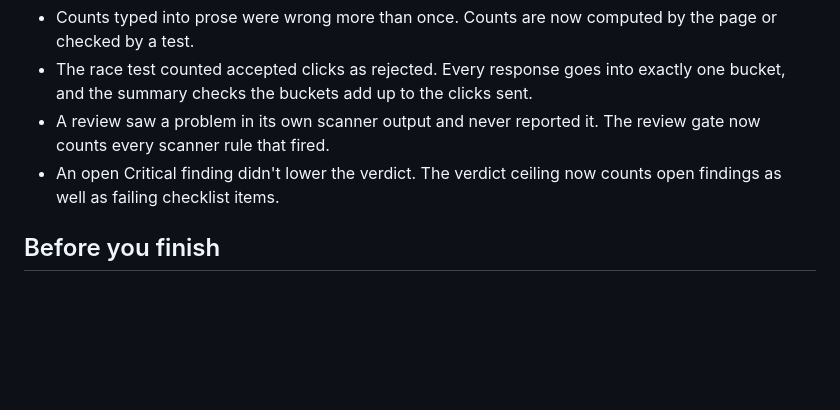
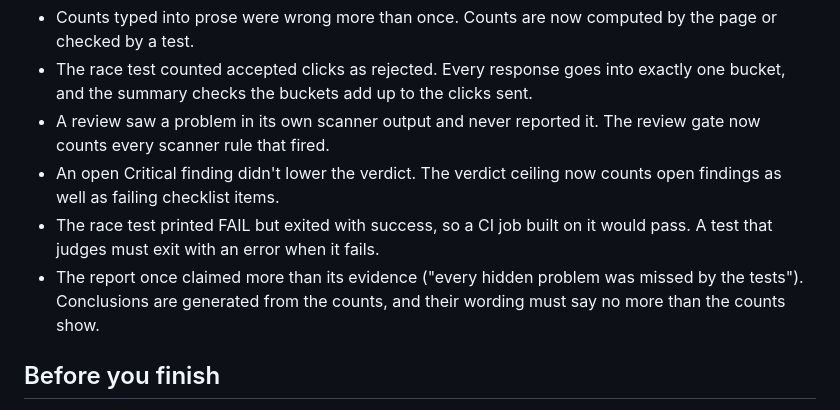
Before and after one commit to johnsonnoronathan/everyone_is_a_product_manager, a Markdown page: AGENTS.md, the part around the change. Rendered like a GitHub page; blank space fills up the shorter version.

```diff
--- a/AGENTS.md
+++ b/AGENTS.md
@@ -25,6 +25,8 @@ This repository holds Claude Code skills that check whether an app built with AI
 - The race test counted accepted clicks as rejected. Every response goes into exactly one bucket, and the summary checks the buckets add up to the clicks sent.
 - A review saw a problem in its own scanner output and never reported it. The review gate now counts every scanner rule that fired.
 - An open Critical finding didn't lower the verdict. The verdict ceiling now counts open findings as well as failing checklist items.
+- The race test printed FAIL but exited with success, so a CI job built on it would pass. A test that judges must exit with an error when it fails.
+- The report once claimed more than its evidence ("every hidden problem was missed by the tests"). Conclusions are generated from the counts, and their wording must say no more than the counts show.
 
 ## Before you finish
 - Run `npm test` and say what you ran.
```
Also changed, not shown: CHANGELOG.md (+1 -1 lines).
